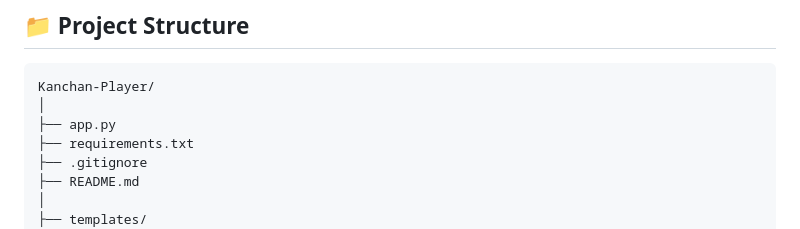
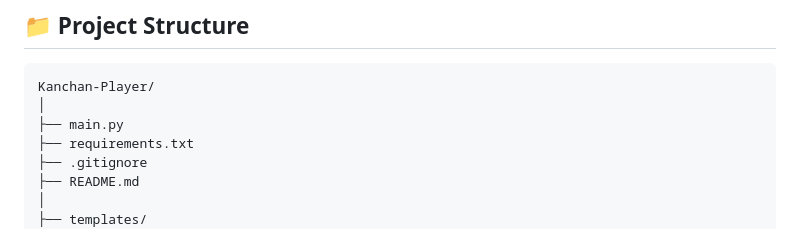
Before and after one commit to kanchanmaji/kanchan-music-player, a Markdown page: README.md, the part around the change. Drawn GitHub-style.

````diff
--- a/README.md
+++ b/README.md
@@ -39,7 +39,7 @@
 ```text
 Kanchan-Player/
 │
-├── app.py
+├── main.py
 ├── requirements.txt
 ├── .gitignore
 ├── README.md
````
